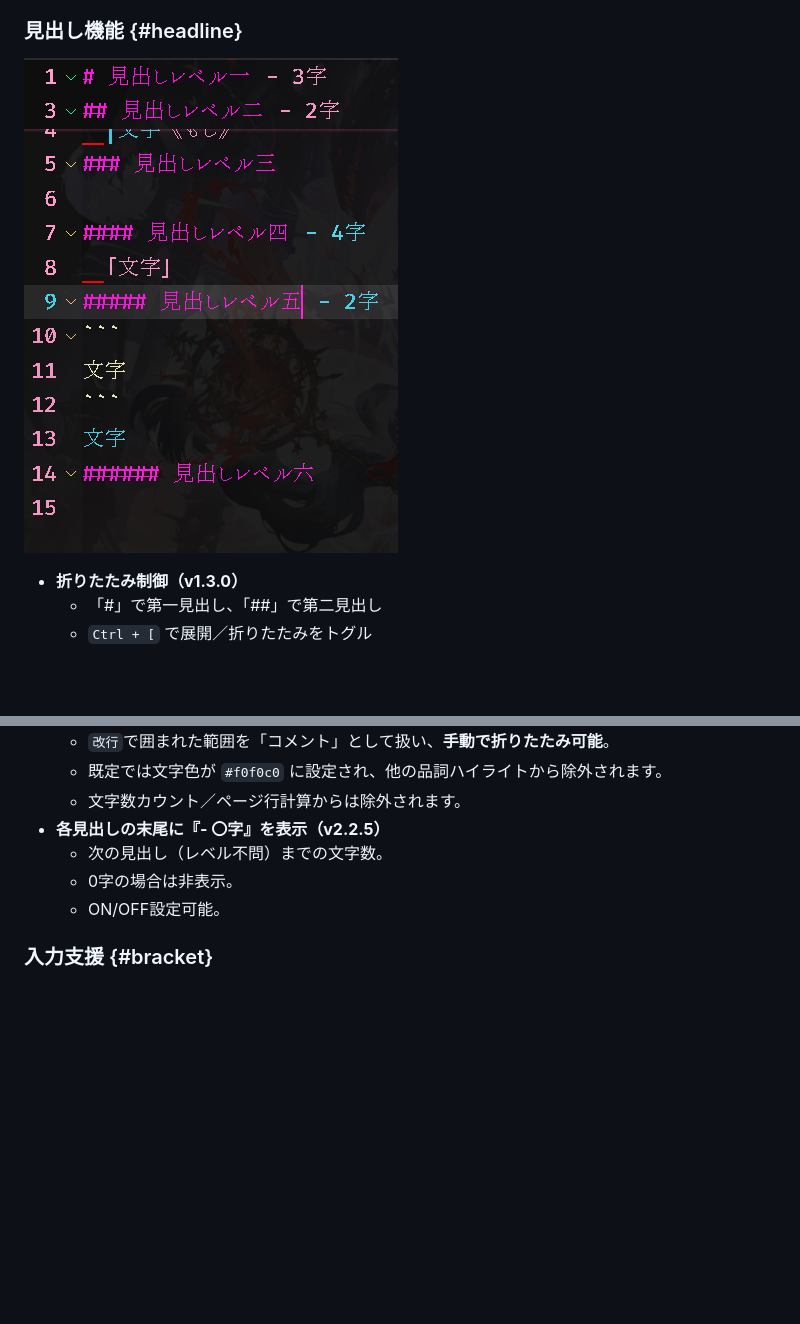
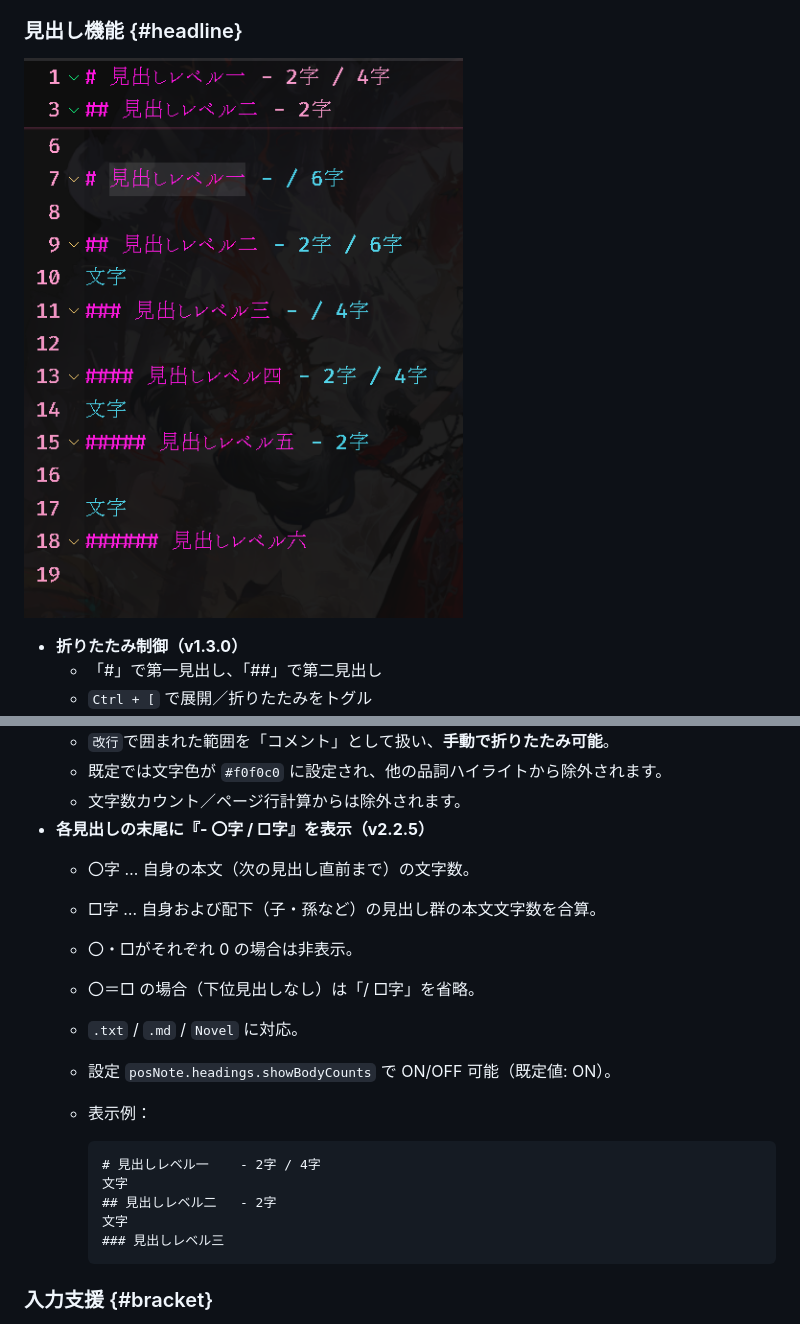
Before and after one commit to yuna495/part-of-speech-highlighting--page-counter, a Markdown page: README.md, 2 parts joined by grey strips. GitHub-like rendering; pictures changed too: demo/demo3.png; blank space fills up the shorter version.

````diff
--- a/README.md
+++ b/README.md
@@ -168,10 +168,22 @@ workspace/
   - ```改行```で囲まれた範囲を「コメント」として扱い、**手動で折りたたみ可能**。
   - 既定では文字色が `#f0f0c0` に設定され、他の品詞ハイライトから除外されます。
   - 文字数カウント／ページ行計算からは除外されます。
-- **各見出しの末尾に『- 〇字』を表示（v2.2.5）**
-  - 次の見出し（レベル不問）までの文字数。
-  - 0字の場合は非表示。
-  - ON/OFF設定可能。
+- **各見出しの末尾に『- 〇字 / □字』を表示（v2.2.5）**
+  - 〇字 … 自身の本文（次の見出し直前まで）の文字数。
+  - □字 … 自身および配下（子・孫など）の見出し群の本文文字数を合算。
+  - 〇・□がそれぞれ 0 の場合は非表示。
+  - 〇＝□ の場合（下位見出しなし）は「/ □字」を省略。
+  - `.txt` / `.md` / `Novel` に対応。
+  - 設定 `posNote.headings.showBodyCounts` で ON/OFF 可能（既定値: ON）。
+  - 表示例：
+
+    ```txt
+    # 見出しレベル一    - 2字 / 4字
+    文字
+    ## 見出しレベル二   - 2字
+    文字
+    ### 見出しレベル三
+    ```
 
 ### 入力支援 {#bracket}
 
````
Also changed, not shown: CHANGELOG.md (+10 -3 lines), 2 other files.
